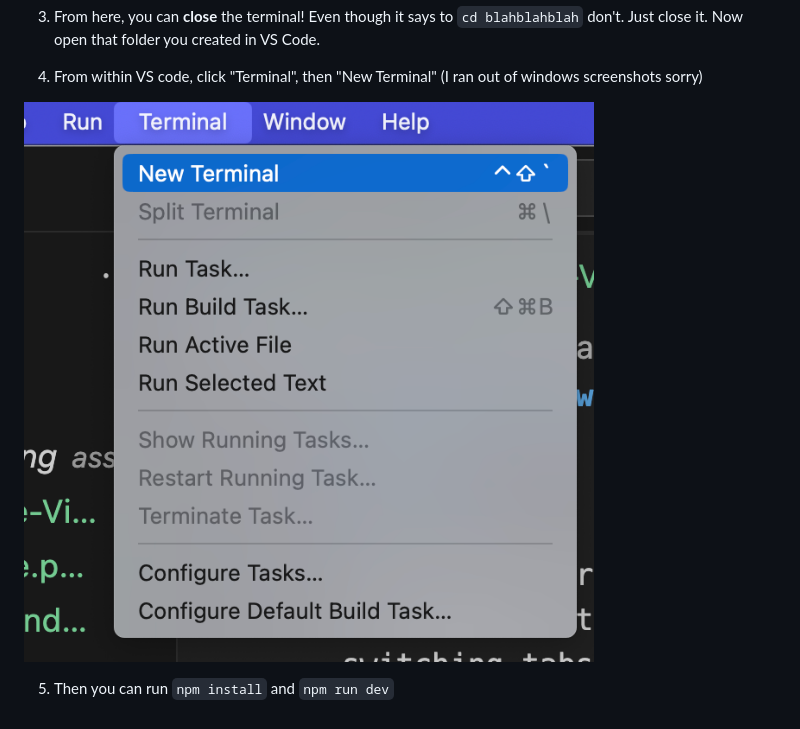
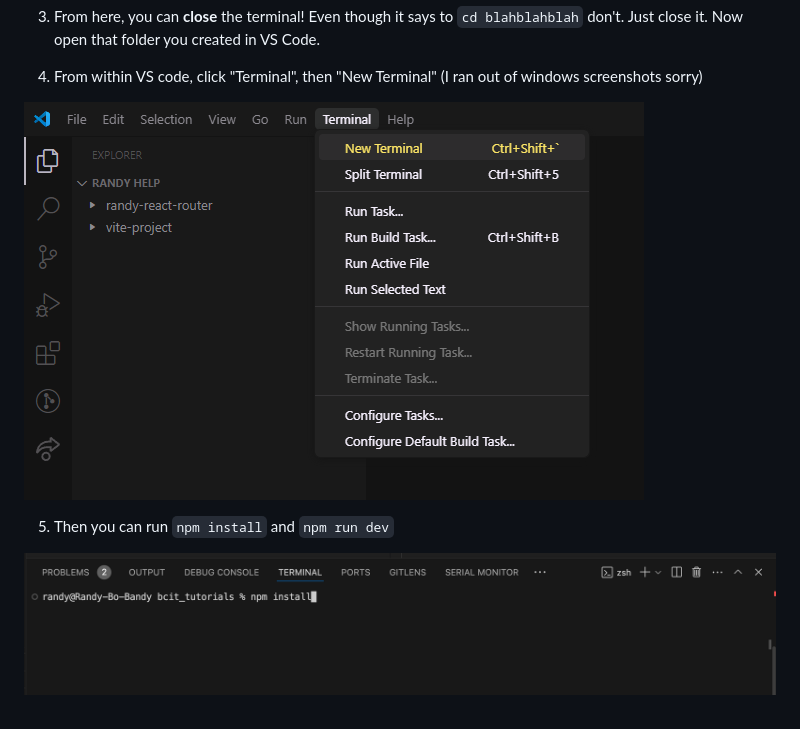
Before and after one commit to RandyBoBandy92/bcit_tutorials, a Markdown page: terminal/Crash-Course-Make-Vite-Project.md, the part around the change. Rendered like a GitHub page; pictures changed too: assets/images/integrated_terminal.png (added), assets/images/open_terminal_vs_code_windows.png (added).

Commit message:
added windows screenshot thanks matt

```diff
--- a/terminal/Crash-Course-Make-Vite-Project.md
+++ b/terminal/Crash-Course-Make-Vite-Project.md
@@ -43,6 +43,8 @@ Steps:
 
 4. From within VS code, click "Terminal", then "New Terminal" (I ran out of windows screenshots sorry)
 
-![](../assets/images/new_terminal_mac.png)
+![](../assets/images/open_terminal_vs_code_windows.png)
 
 5. Then you can run `npm install` and `npm run dev`
+
+![](../assets/images/integrated_terminal.png)
```
